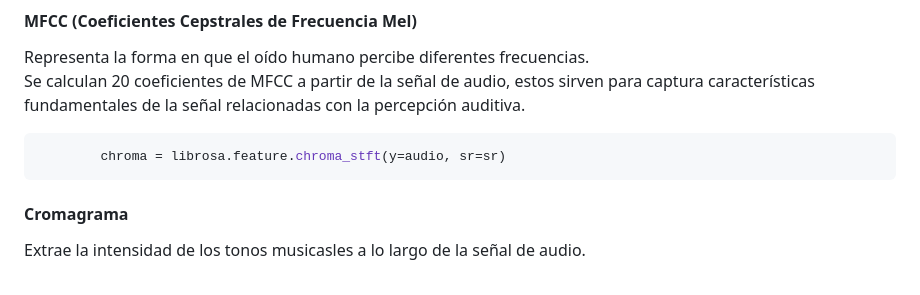
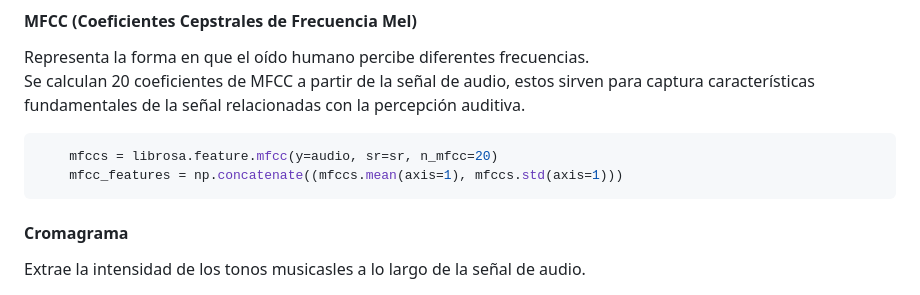
Before and after one commit to Jeanpierrre/BD2_Spotify, a Markdown page: README.md, the part around the change. Drawn GitHub-style.

````diff
--- a/README.md
+++ b/README.md
@@ -83,7 +83,8 @@ Representa la forma en que el oído humano percibe diferentes frecuencias.
 Se calculan 20 coeficientes de MFCC a partir de la señal de audio, estos sirven para captura características fundamentales de la señal relacionadas con la percepción auditiva.
 
 ```python
-        chroma = librosa.feature.chroma_stft(y=audio, sr=sr)
+    mfccs = librosa.feature.mfcc(y=audio, sr=sr, n_mfcc=20)
+    mfcc_features = np.concatenate((mfccs.mean(axis=1), mfccs.std(axis=1)))
 ```
 #### Cromagrama
 Extrae la intensidad de los tonos musicasles a lo largo de la señal de audio.
````
